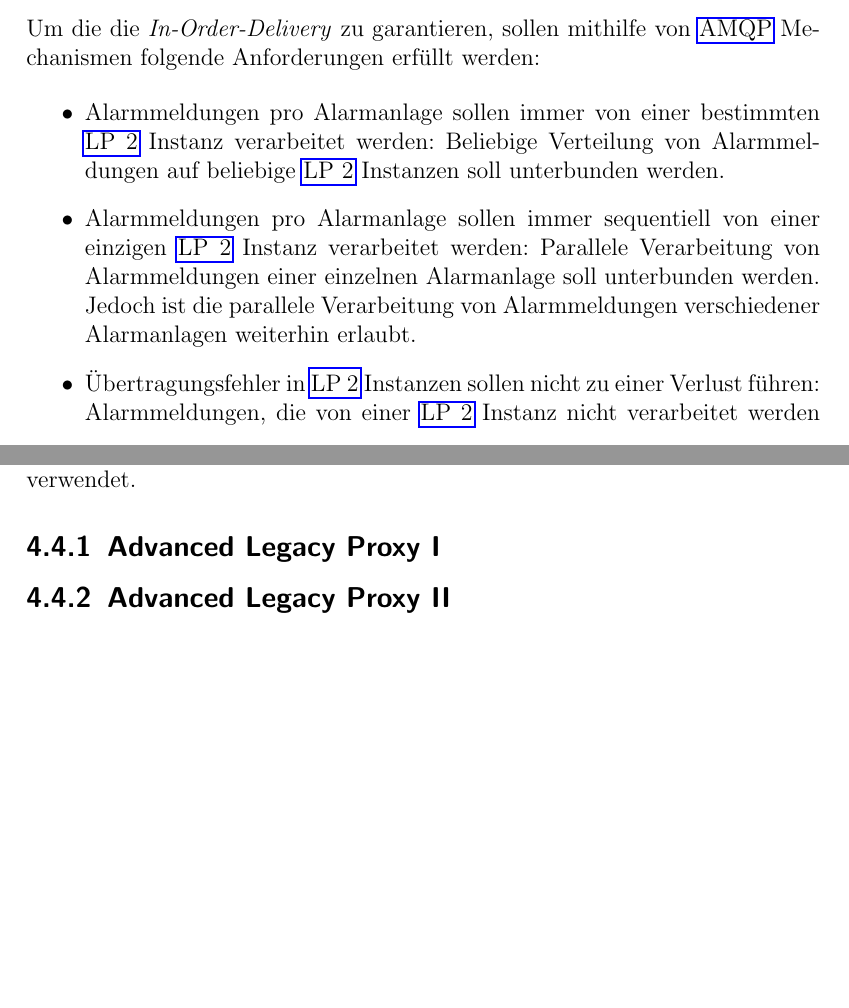
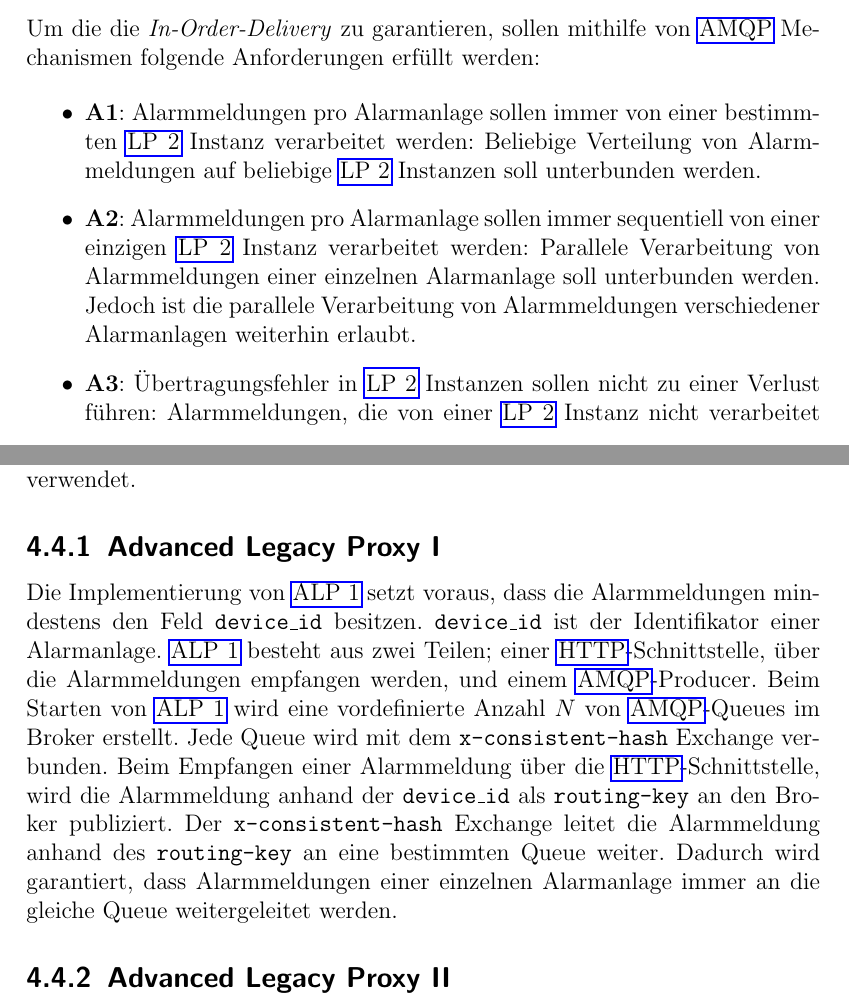
Before and after one commit to JadKHaddad/MT, a LaTeX book (main.tex, which reads tex/chapters/ALPS.tex): two parts of pages 36 and 40 of 51, joined at a grey line, cut so that both start at the same text, the shorter picture padded with empty space. Compiled offline with pdfLaTeX.

Commit message:
added sub-sec:alpone

```diff
--- a/tex/chapters/ALPS.tex
+++ b/tex/chapters/ALPS.tex
@@ -37,9 +37,9 @@ Als Transportprotokoll zwischen den Komponenten wird \gls{amqp} verwendet, da \g
 Um die die \textit{In-Order-Delivery} zu garantieren, sollen mithilfe von \gls{amqp} Mechanismen folgende Anforderungen erfüllt werden:
 
 \begin{itemize}
-    \item Alarmmeldungen pro Alarmanlage sollen immer von einer bestimmten \gls{lptwo} Instanz verarbeitet werden: Beliebige Verteilung von Alarmmeldungen auf beliebige \gls{lptwo} Instanzen soll unterbunden werden.
-    \item Alarmmeldungen pro Alarmanlage sollen immer sequentiell von einer einzigen \gls{lptwo} Instanz verarbeitet werden: Parallele Verarbeitung von Alarmmeldungen einer einzelnen Alarmanlage soll unterbunden werden. Jedoch ist die parallele Verarbeitung von Alarmmeldungen verschiedener Alarmanlagen weiterhin erlaubt.
-    \item Übertragungsfehler in \gls{lptwo} Instanzen sollen nicht zu einer Verlust führen: Alarmmeldungen, die von einer \gls{lptwo} Instanz nicht verarbeitet werden können, sollen neu übertragen werden, bis sie erfolgreich verarbeitet wurden. Dabei soll die Reihenfolge der Alarmmeldungen pro Alarmanlage beibehalten werden.
+    \item \textbf{A1}: Alarmmeldungen pro Alarmanlage sollen immer von einer bestimmten \gls{lptwo} Instanz verarbeitet werden: Beliebige Verteilung von Alarmmeldungen auf beliebige \gls{lptwo} Instanzen soll unterbunden werden.
+    \item \textbf{A2}: Alarmmeldungen pro Alarmanlage sollen immer sequentiell von einer einzigen \gls{lptwo} Instanz verarbeitet werden: Parallele Verarbeitung von Alarmmeldungen einer einzelnen Alarmanlage soll unterbunden werden. Jedoch ist die parallele Verarbeitung von Alarmmeldungen verschiedener Alarmanlagen weiterhin erlaubt.
+    \item \textbf{A3}: Übertragungsfehler in \gls{lptwo} Instanzen sollen nicht zu einer Verlust führen: Alarmmeldungen, die von einer \gls{lptwo} Instanz nicht verarbeitet werden können, sollen neu übertragen werden, bis sie erfolgreich verarbeitet wurden. Dabei soll die Reihenfolge der Alarmmeldungen pro Alarmanlage beibehalten werden.
 \end{itemize}
 
 Die Erfüllung dieser Anforderungen garantiert die \textit{In-Order-Delivery} pro Alarmanlage.
@@ -85,6 +85,8 @@ Die verwendeten \gls{amqp}-Mechanismen sind nicht \textit{RabbitMQ}-spezifisch s
 \subsection{Advanced Legacy Proxy I}
 \label{sub-sec:alpone}
 
+Die Implementierung von \gls{alpone} setzt voraus, dass die Alarmmeldungen mindestens den Feld \texttt{device\_id} besitzen. \texttt{device\_id} ist der Identifikator einer Alarmanlage. \gls{alpone} besteht aus zwei Teilen; einer \gls{http}-Schnitt\-stel\-le, über die Alarmmeldungen empfangen werden, und einem \gls{amqp}-Pro\-du\-cer. Beim Starten von \gls{alpone} wird eine vordefinierte Anzahl $N$ von \gls{amqp}-Queues im Broker erstellt. Jede Queue wird mit dem \texttt{x-consistent-hash} Exchange verbunden. Beim Empfangen einer Alarmmeldung über die \gls{http}-Schnittstelle, wird die Alarmmeldung anhand der \texttt{device\_id} als \texttt{routing-key} an den Broker publiziert. Der \texttt{x-consistent-hash} Exchange leitet die Alarmmeldung anhand des \texttt{routing-key} an eine bestimmten Queue weiter. Dadurch wird garantiert, dass Alarmmeldungen einer einzelnen Alarmanlage immer an die gleiche Queue weitergeleitet werden.
+
 \subsection{Advanced Legacy Proxy II}
 \label{sub-sec:alptwo}
 
```
